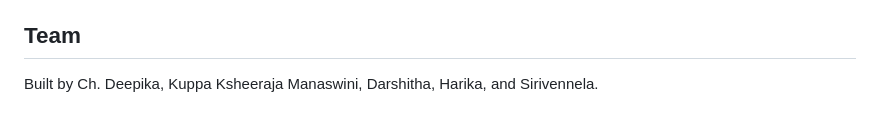
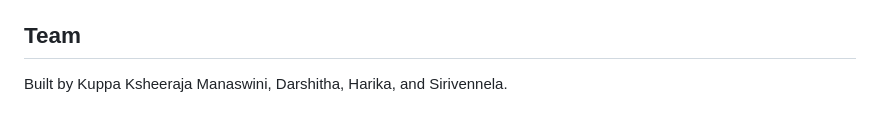
Before and after one commit to DarshithaGongle/SignVoice, a Markdown page: README.md, the part around the change. Rendered like a GitHub page.

Commit message:
Update team members in README
Removed 'Ch. Deepika' from the team list in README.

```diff
--- a/README.md
+++ b/README.md
@@ -97,4 +97,4 @@ Visit **http://127.0.0.1:8000/** in your browser. Allow camera and microphone ac
 
 ## Team
 
-Built by Ch. Deepika, Kuppa Ksheeraja Manaswini, Darshitha, Harika, and Sirivennela.
+Built by Kuppa Ksheeraja Manaswini, Darshitha, Harika, and Sirivennela.
```
